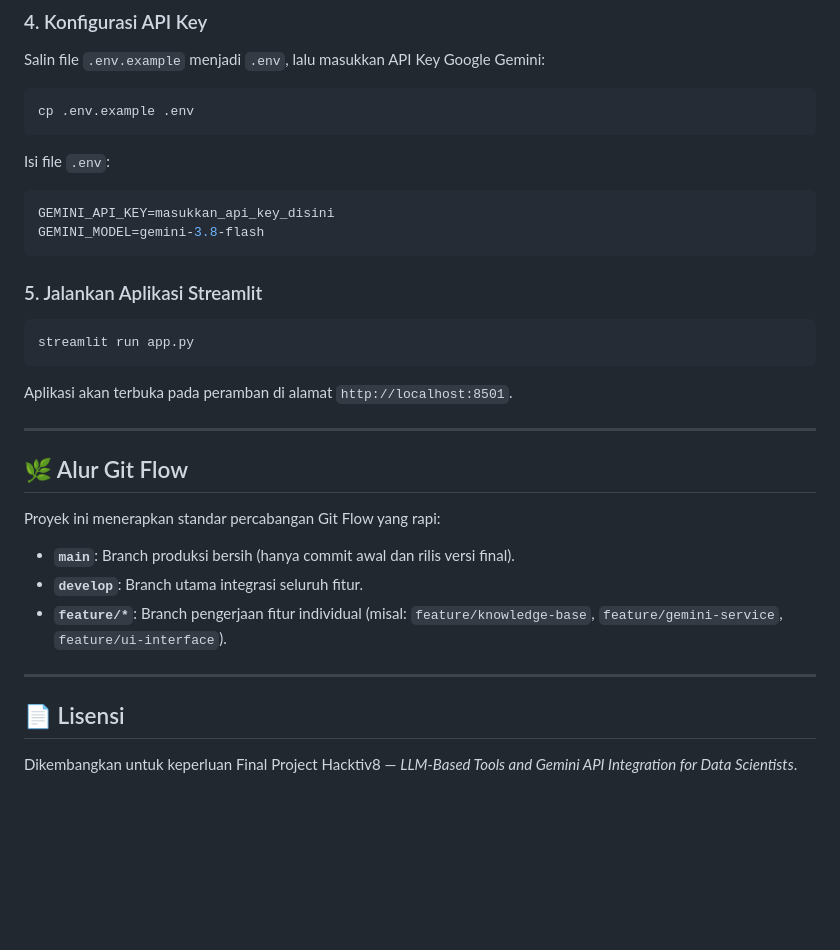
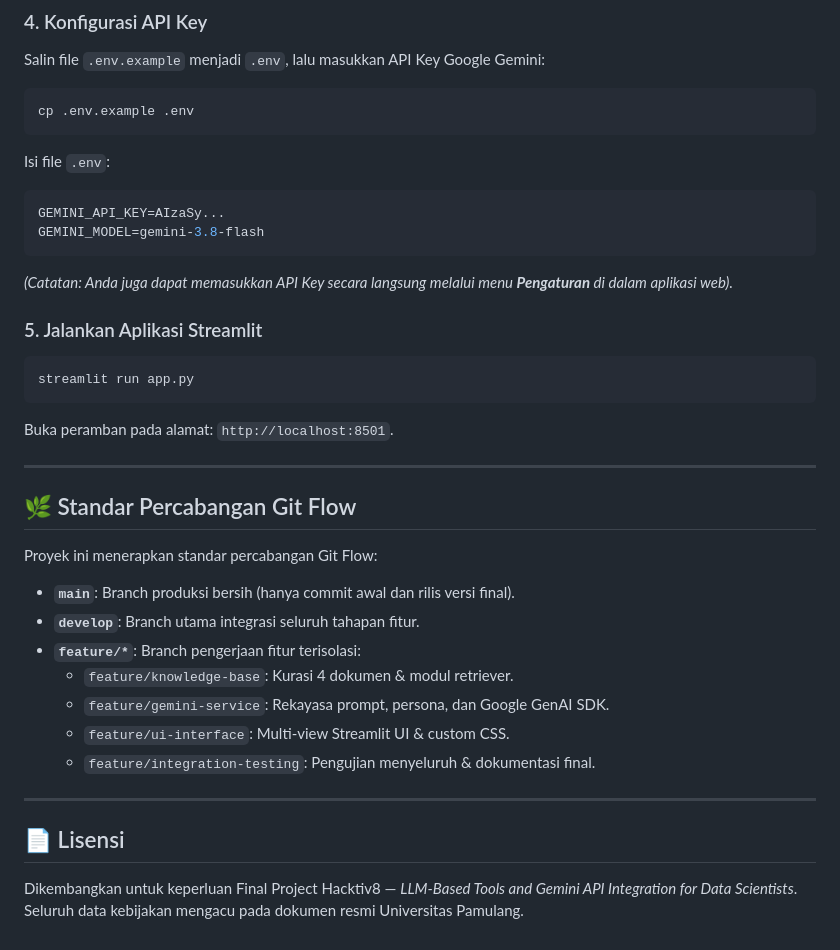
Before and after one commit to zydalz/unpam-academic-chatbot, a Markdown page: README.md, the part around one of its changes. GitHub-like rendering; blank space fills up the shorter version.

````diff
--- a/README.md
+++ b/README.md
@@ -131,26 +184,32 @@ cp .env.example .env
 ```
 Isi file `.env`:
 ```env
-GEMINI_API_KEY=masukkan_api_key_disini
+GEMINI_API_KEY=AIzaSy...
 GEMINI_MODEL=gemini-3.8-flash
 ```
+*(Catatan: Anda juga dapat memasukkan API Key secara langsung melalui menu **Pengaturan** di dalam aplikasi web).*
 
 ### 5. Jalankan Aplikasi Streamlit
 ```bash
 streamlit run app.py
 ```
-Aplikasi akan terbuka pada peramban di alamat `http://localhost:8501`.
+Buka peramban pada alamat: `http://localhost:8501`.
 
 ---
 
-## 🌿 Alur Git Flow
+## 🌿 Standar Percabangan Git Flow
 
-Proyek ini menerapkan standar percabangan Git Flow yang rapi:
+Proyek ini menerapkan standar percabangan Git Flow:
 - **`main`**: Branch produksi bersih (hanya commit awal dan rilis versi final).
-- **`develop`**: Branch utama integrasi seluruh fitur.
-- **`feature/*`**: Branch pengerjaan fitur individual (misal: `feature/knowledge-base`, `feature/gemini-service`, `feature/ui-interface`).
+- **`develop`**: Branch utama integrasi seluruh tahapan fitur.
+- **`feature/*`**: Branch pengerjaan fitur terisolasi:
+  - `feature/knowledge-base`: Kurasi 4 dokumen & modul retriever.
+  - `feature/gemini-service`: Rekayasa prompt, persona, dan Google GenAI SDK.
+  - `feature/ui-interface`: Multi-view Streamlit UI & custom CSS.
+  - `feature/integration-testing`: Pengujian menyeluruh & dokumentasi final.
 
 ---
 
 ## 📄 Lisensi
 Dikembangkan untuk keperluan Final Project Hacktiv8 — *LLM-Based Tools and Gemini API Integration for Data Scientists*.
+Seluruh data kebijakan mengacu pada dokumen resmi Universitas Pamulang.
````
Also changed, not shown: other parts of README.md (+118 -65 lines).
